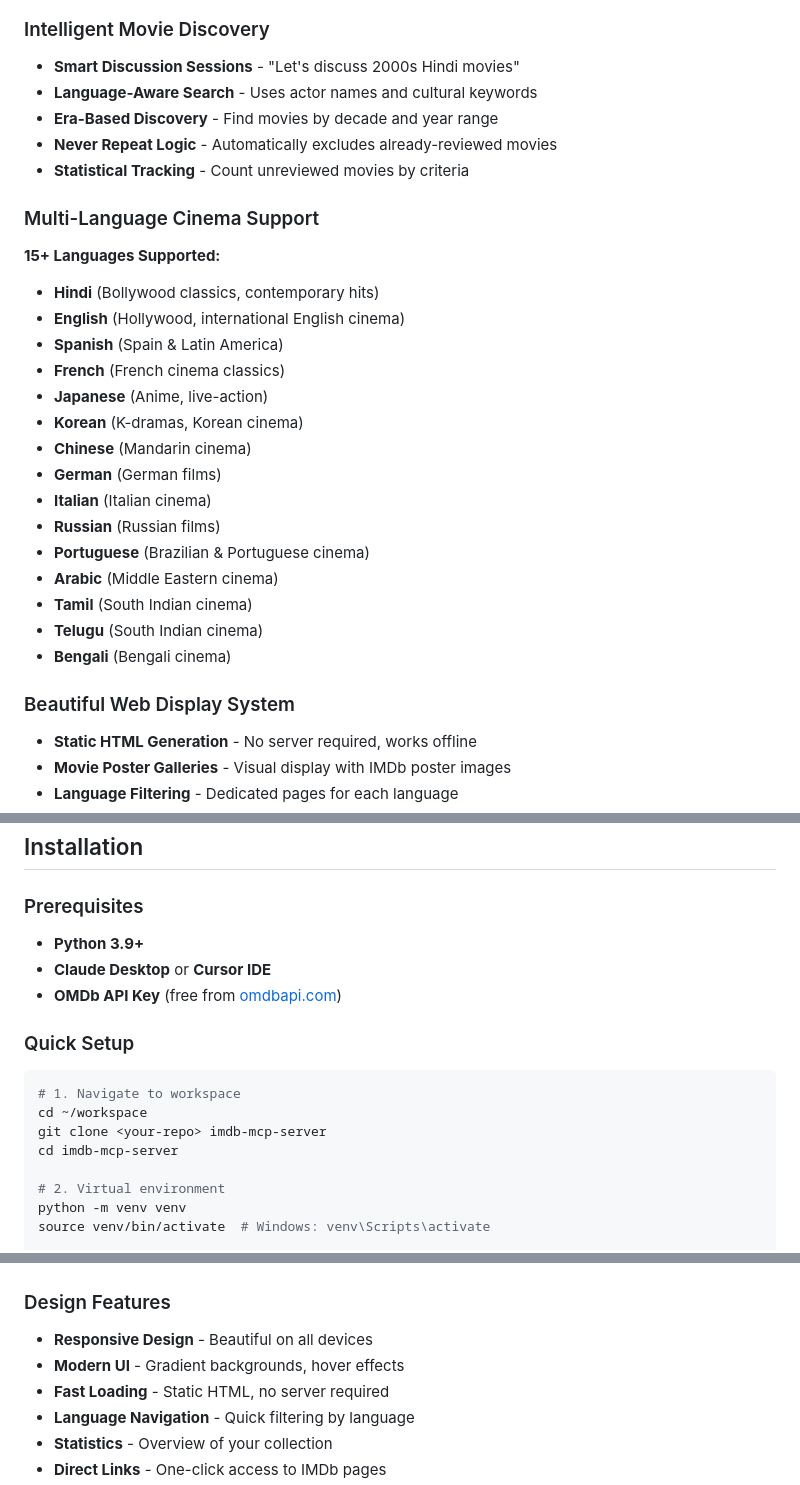
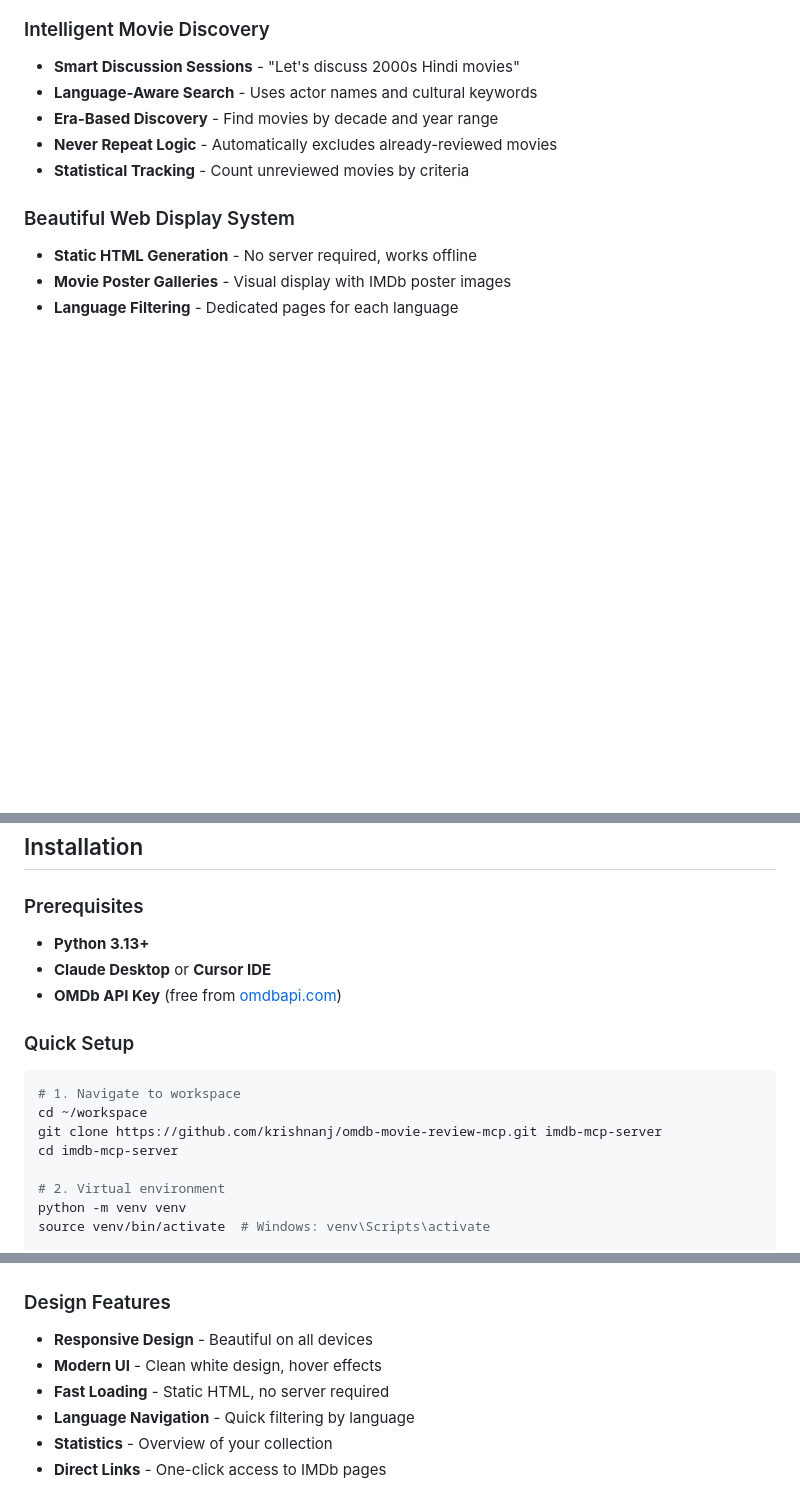
Before and after one commit to krishnanj/omdb-movie-review-mcp, a Markdown page: README.md, 3 parts joined by grey strips. GitHub-like rendering; blank space fills up the shorter version.

Commit message:
Clean up README: fix repo URL, Python 3.13, remove redundancy

````diff
--- a/README.md
+++ b/README.md
@@ -47,24 +47,6 @@ This MCP server transforms movie review management from basic storage to an **in
 - **Era-Based Discovery** - Find movies by decade and year range
 - **Never Repeat Logic** - Automatically excludes already-reviewed movies
 - **Statistical Tracking** - Count unreviewed movies by criteria
-
-### Multi-Language Cinema Support
-**15+ Languages Supported:**
-- **Hindi** (Bollywood classics, contemporary hits)
-- **English** (Hollywood, international English cinema)
-- **Spanish** (Spain & Latin America)
-- **French** (French cinema classics)
-- **Japanese** (Anime, live-action)
-- **Korean** (K-dramas, Korean cinema)
-- **Chinese** (Mandarin cinema)
-- **German** (German films)
-- **Italian** (Italian cinema)
-- **Russian** (Russian films)
-- **Portuguese** (Brazilian & Portuguese cinema)
-- **Arabic** (Middle Eastern cinema)
-- **Tamil** (South Indian cinema)
-- **Telugu** (South Indian cinema)
-- **Bengali** (Bengali cinema)
 
 ### Beautiful Web Display System
 - **Static HTML Generation** - No server required, works offline
@@ -185,7 +167,7 @@ imdb-mcp-server/
 
 ### Prerequisites
 
-- **Python 3.9+**
+- **Python 3.13+**
 - **Claude Desktop** or **Cursor IDE**
 - **OMDb API Key** (free from [omdbapi.com](http://www.omdbapi.com/apikey.aspx))
 
@@ -194,7 +176,7 @@ imdb-mcp-server/
 ```bash
 # 1. Navigate to workspace
 cd ~/workspace
-git clone <your-repo> imdb-mcp-server
+git clone https://github.com/krishnanj/omdb-movie-review-mcp.git imdb-mcp-server
 cd imdb-mcp-server
 
 # 2. Virtual environment
@@ -363,7 +345,7 @@ open movie_display/index.html
 ### Design Features
 
 - **Responsive Design** - Beautiful on all devices
-- **Modern UI** - Gradient backgrounds, hover effects
+- **Modern UI** - Clean white design, hover effects
 - **Fast Loading** - Static HTML, no server required
 - **Language Navigation** - Quick filtering by language
 - **Statistics** - Overview of your collection
````
